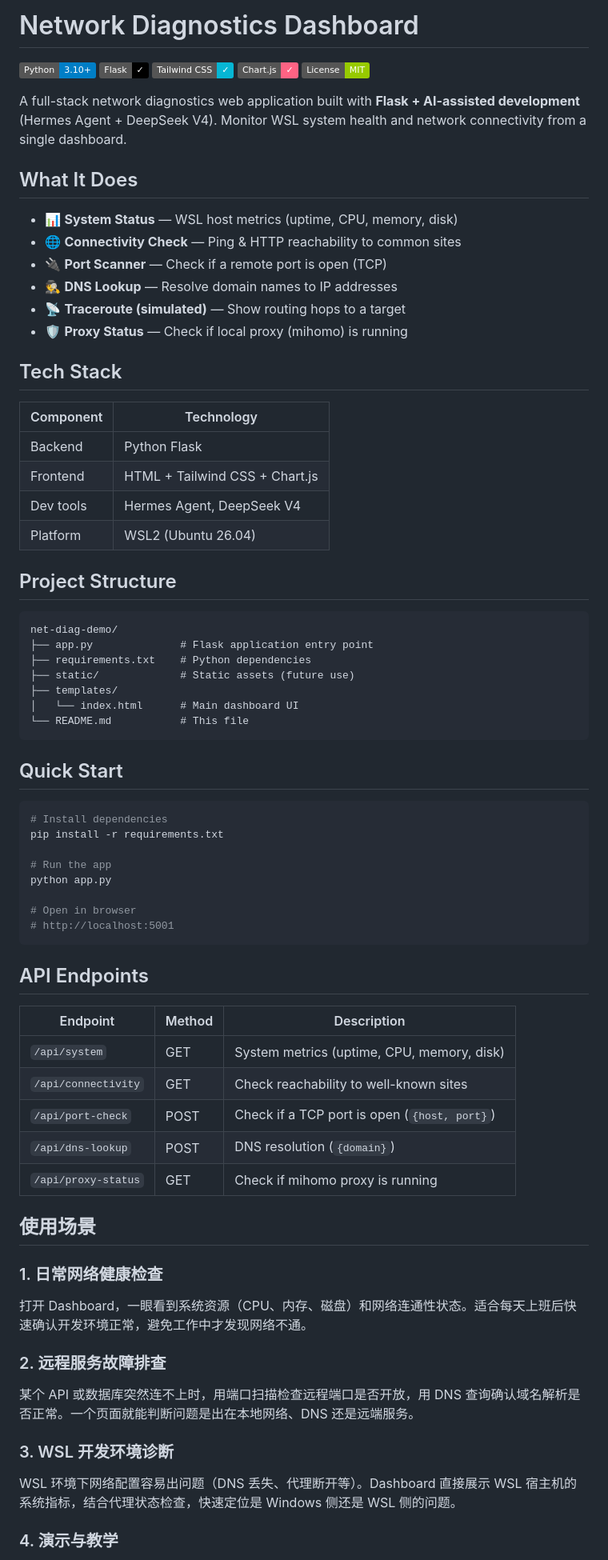
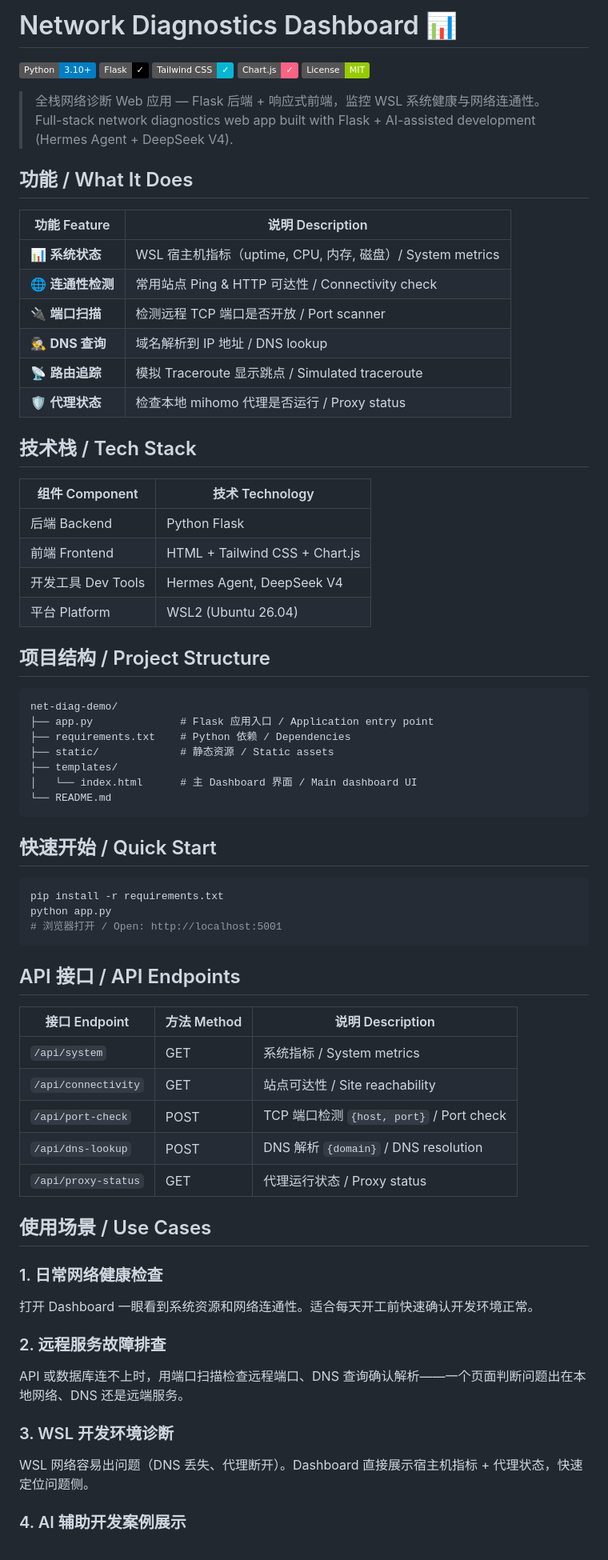
Before and after one commit to 2281516753/net-diag-demo, a Markdown page: README.md, the part around one of its changes. Shown at 80% size. Drawn GitHub-style; badges without logos.

Commit message:
docs: bilingual README (中文 + English)

````diff
--- a/README.md
+++ b/README.md
@@ -1,4 +1,4 @@
-# Network Diagnostics Dashboard
+# Network Diagnostics Dashboard 📊
 
 [![Python](https://img.shields.io/badge/Python-3.10+-blue.svg)](https://www.python.org/)
 [![Flask](https://img.shields.io/badge/Flask-✓-000000?logo=flask)](https://flask.palletsprojects.com/)
@@ -6,74 +6,72 @@
 [![Chart.js](https://img.shields.io/badge/Chart.js-✓-FF6384?logo=chartdotjs)](https://www.chartjs.org/)
 [![License](https://img.shields.io/badge/License-MIT-green.svg)](LICENSE)
 
-A full-stack network diagnostics web application built with **Flask + AI-assisted development** (Hermes Agent + DeepSeek V4). Monitor WSL system health and network connectivity from a single dashboard.
+> 全栈网络诊断 Web 应用 — Flask 后端 + 响应式前端，监控 WSL 系统健康与网络连通性。
+> Full-stack network diagnostics web app built with Flask + AI-assisted development (Hermes Agent + DeepSeek V4).
 
-## What It Does
+## 功能 / What It Does
 
-- 📊 **System Status** — WSL host metrics (uptime, CPU, memory, disk)
-- 🌐 **Connectivity Check** — Ping & HTTP reachability to common sites
-- 🔌 **Port Scanner** — Check if a remote port is open (TCP)
-- 🕵️ **DNS Lookup** — Resolve domain names to IP addresses
-- 📡 **Traceroute (simulated)** — Show routing hops to a target
-- 🛡️ **Proxy Status** — Check if local proxy (mihomo) is running
+| 功能 Feature | 说明 Description |
+|-------------|-----------------|
+| 📊 **系统状态** | WSL 宿主机指标（uptime, CPU, 内存, 磁盘）/ System metrics |
+| 🌐 **连通性检测** | 常用站点 Ping & HTTP 可达性 / Connectivity check |
+| 🔌 **端口扫描** | 检测远程 TCP 端口是否开放 / Port scanner |
+| 🕵️ **DNS 查询** | 域名解析到 IP 地址 / DNS lookup |
+| 📡 **路由追踪** | 模拟 Traceroute 显示跳点 / Simulated traceroute |
+| 🛡️ **代理状态** | 检查本地 mihomo 代理是否运行 / Proxy status |
 
-## Tech Stack
+## 技术栈 / Tech Stack
 
-| Component | Technology |
-|-----------|-----------|
-| Backend | Python Flask |
-| Frontend | HTML + Tailwind CSS + Chart.js |
-| Dev tools | Hermes Agent, DeepSeek V4 |
-| Platform | WSL2 (Ubuntu 26.04) |
+| 组件 Component | 技术 Technology |
+|---------------|----------------|
+| 后端 Backend | Python Flask |
+| 前端 Frontend | HTML + Tailwind CSS + Chart.js |
+| 开发工具 Dev Tools | Hermes Agent, DeepSeek V4 |
+| 平台 Platform | WSL2 (Ubuntu 26.04) |
 
-## Project Structure
+## 项目结构 / Project Structure
 
 ```
 net-diag-demo/
-├── app.py              # Flask application entry point
-├── requirements.txt    # Python dependencies
-├── static/             # Static assets (future use)
+├── app.py              # Flask 应用入口 / Application entry point
+├── requirements.txt    # Python 依赖 / Dependencies
+├── static/             # 静态资源 / Static assets
 ├── templates/
-│   └── index.html      # Main dashboard UI
-└── README.md           # This file
+│   └── index.html      # 主 Dashboard 界面 / Main dashboard UI
+└── README.md
 ```
 
-## Quick Start
+## 快速开始 / Quick Start
 
 ```bash
-# Install dependencies
 pip install -r requirements.txt
-
-# Run the app
 python app.py
-
-# Open in browser
-# http://localhost:5001
+# 浏览器打开 / Open: http://localhost:5001
 ```
 
-## API Endpoints
+## API 接口 / API Endpoints
 
-| Endpoint | Method | Description |
-|----------|--------|-------------|
-| `/api/system` | GET | System metrics (uptime, CPU, memory, disk) |
-| `/api/connectivity` | GET | Check reachability to well-known sites |
-| `/api/port-check` | POST | Check if a TCP port is open (`{host, port}`) |
-| `/api/dns-lookup` | POST | DNS resolution (`{domain}`) |
-| `/api/proxy-status` | GET | Check if mihomo proxy is running |
+| 接口 Endpoint | 方法 Method | 说明 Description |
+|--------------|------------|-----------------|
+| `/api/system` | GET | 系统指标 / System metrics |
+| `/api/connectivity` | GET | 站点可达性 / Site reachability |
+| `/api/port-check` | POST | TCP 端口检测 `{host, port}` / Port check |
+| `/api/dns-lookup` | POST | DNS 解析 `{domain}` / DNS resolution |
+| `/api/proxy-status` | GET | 代理运行状态 / Proxy status |
 
-## 使用场景
+## 使用场景 / Use Cases
 
 ### 1. 日常网络健康检查
 
-打开 Dashboard，一眼看到系统资源（CPU、内存、磁盘）和网络连通性状态。适合每天上班后快速确认开发环境正常，避免工作中才发现网络不通。
+打开 Dashboard 一眼看到系统资源和网络连通性。适合每天开工前快速确认开发环境正常。
 
 ### 2. 远程服务故障排查
 
-某个 API 或数据库突然连不上时，用端口扫描检查远程端口是否开放，用 DNS 查询确认域名解析是否正常。一个页面就能判断问题是出在本地网络、DNS 还是远端服务。
+API 或数据库连不上时，用端口扫描检查远程端口、DNS 查询确认解析——一个页面判断问题出在本地网络、DNS 还是远端服务。
 
 ### 3. WSL 开发环境诊断
 
-WSL 环境下网络配置容易出问题（DNS 丢失、代理断开等）。Dashboard 直接展示 WSL 宿主机的系统指标，结合代理状态检查，快速定位是 Windows 侧还是 WSL 侧的问题。
+WSL 网络容易出问题（DNS 丢失、代理断开）。Dashboard 直接展示宿主机指标 + 代理状态，快速定位问题侧。
 
-### 4. 演示与教学
+### 4. AI 辅助开发案例展示
 
````
Also changed, not shown: other parts of README.md (+18 -9 lines).
